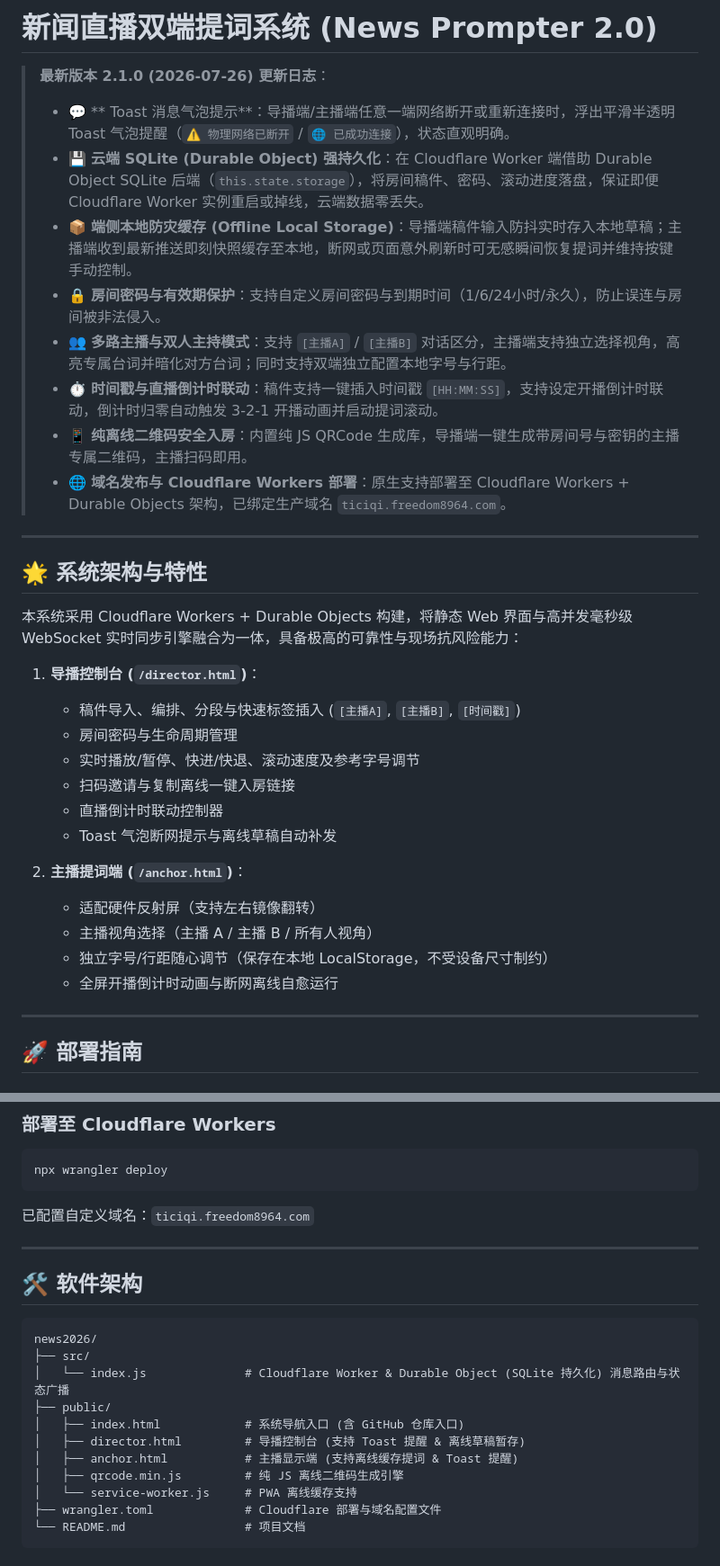
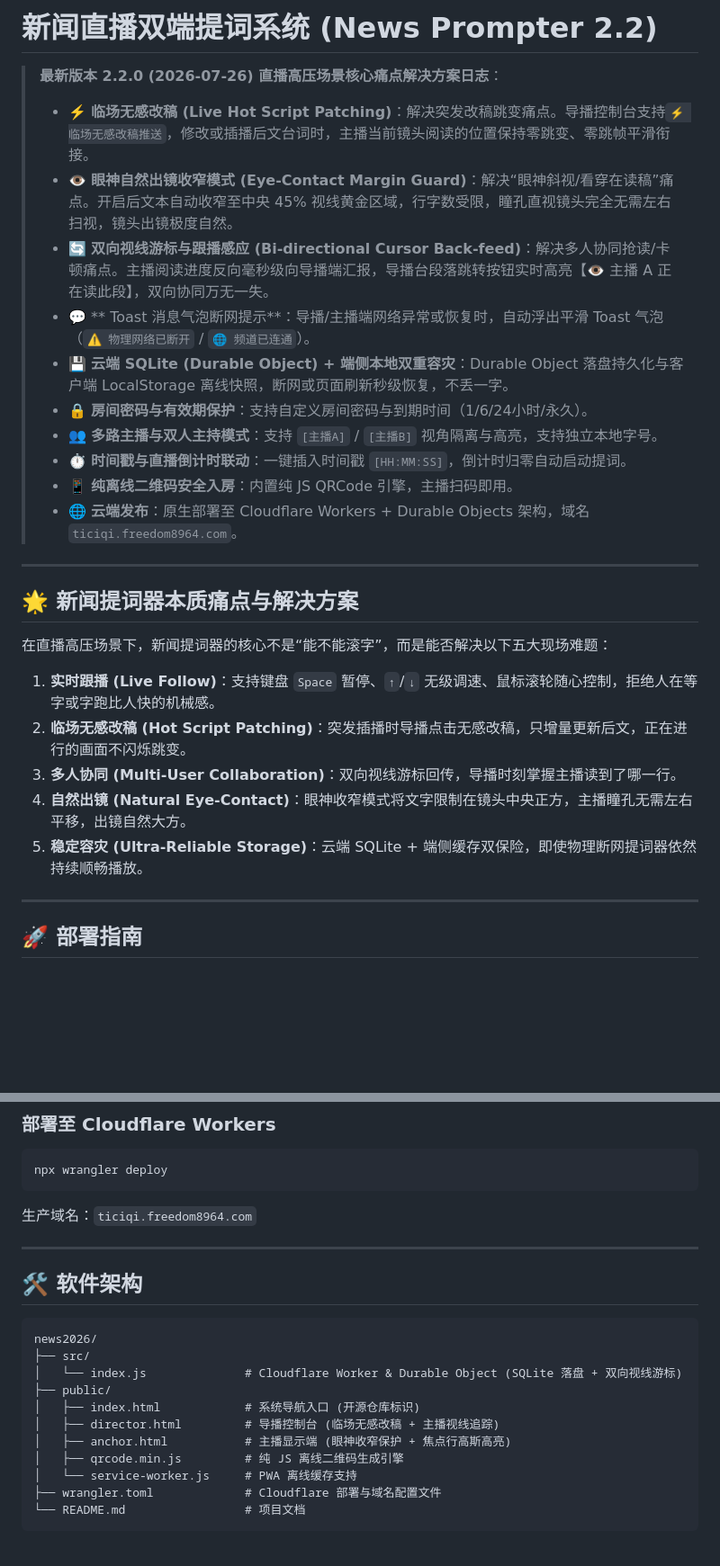
Before and after one commit to Freecode100Year/news2026, a Markdown page: README.md, 2 parts joined by grey strips. Shown at 90% size. GitHub-like rendering; blank space fills up the shorter version.

Commit message:
docs: update README.md for v2.2.0 (pain-points solutions)

````diff
--- a/README.md
+++ b/README.md
@@ -1,34 +1,28 @@
-# 新闻直播双端提词系统 (News Prompter 2.0)
+# 新闻直播双端提词系统 (News Prompter 2.2)
 
-> **最新版本 2.1.0 (2026-07-26) 更新日志**：
-> - 💬 ** Toast 消息气泡提示**：导播端/主播端任意一端网络断开或重新连接时，浮出平滑半透明 Toast 气泡提醒（`⚠️ 物理网络已断开` / `🌐 已成功连接`），状态直观明确。
-> - 💾 **云端 SQLite (Durable Object) 强持久化**：在 Cloudflare Worker 端借助 Durable Object SQLite 后端（`this.state.storage`），将房间稿件、密码、滚动进度落盘，保证即便 Cloudflare Worker 实例重启或掉线，云端数据零丢失。
-> - 📦 **端侧本地防灾缓存 (Offline Local Storage)**：导播端稿件输入防抖实时存入本地草稿；主播端收到最新推送即刻快照缓存至本地，断网或页面意外刷新时可无感瞬间恢复提词并维持按键手动控制。
-> - 🔒 **房间密码与有效期保护**：支持自定义房间密码与到期时间（1/6/24小时/永久），防止误连与房间被非法侵入。
-> - 👥 **多路主播与双人主持模式**：支持 `[主播A]` / `[主播B]` 对话区分，主播端支持独立选择视角，高亮专属台词并暗化对方台词；同时支持双端独立配置本地字号与行距。
-> - ⏱ **时间戳与直播倒计时联动**：稿件支持一键插入时间戳 `[HH:MM:SS]`，支持设定开播倒计时联动，倒计时归零自动触发 3-2-1 开播动画并启动提词滚动。
-> - 📱 **纯离线二维码安全入房**：内置纯 JS QRCode 生成库，导播端一键生成带房间号与密钥的主播专属二维码，主播扫码即用。
-> - 🌐 **域名发布与 Cloudflare Workers 部署**：原生支持部署至 Cloudflare Workers + Durable Objects 架构，已绑定生产域名 `ticiqi.freedom8964.com`。
+> **最新版本 2.2.0 (2026-07-26) 直播高压场景核心痛点解决方案日志**：
+> - ⚡️ **临场无感改稿 (Live Hot Script Patching)**：解决突发改稿跳变痛点。导播控制台支持`⚡ 临场无感改稿推送`，修改或插播后文台词时，主播当前镜头阅读的位置保持零跳变、零跳帧平滑衔接。
+> - 👁 **眼神自然出镜收窄模式 (Eye-Contact Margin Guard)**：解决“眼神斜视/看穿在读稿”痛点。开启后文本自动收窄至中央 45% 视线黄金区域，行字数受限，瞳孔直视镜头完全无需左右扫视，镜头出镜极度自然。
+> - 🔄 **双向视线游标与跟播感应 (Bi-directional Cursor Back-feed)**：解决多人协同抢读/卡顿痛点。主播阅读进度反向毫秒级向导播端汇报，导播台段落跳转按钮实时高亮【👁 主播 A 正在读此段】，双向协同万无一失。
+> - 💬 ** Toast 消息气泡断网提示**：导播/主播端网络异常或恢复时，自动浮出平滑 Toast 气泡（`⚠️ 物理网络已断开` / `🌐 频道已连通`）。
+> - 💾 **云端 SQLite (Durable Object) + 端侧本地双重容灾**：Durable Object 落盘持久化与客户端 LocalStorage 离线快照，断网或页面刷新秒级恢复，不丢一字。
+> - 🔒 **房间密码与有效期保护**：支持自定义房间密码与到期时间（1/6/24小时/永久）。
+> - 👥 **多路主播与双人主持模式**：支持 `[主播A]` / `[主播B]` 视角隔离与高亮，支持独立本地字号。
+> - ⏱ **时间戳与直播倒计时联动**：一键插入时间戳 `[HH:MM:SS]`，倒计时归零自动启动提词。
+> - 📱 **纯离线二维码安全入房**：内置纯 JS QRCode 引擎，主播扫码即用。
+> - 🌐 **云端发布**：原生部署至 Cloudflare Workers + Durable Objects 架构，域名 `ticiqi.freedom8964.com`。
 
 ---
 
-## 🌟 系统架构与特性
+## 🌟 新闻提词器本质痛点与解决方案
 
-本系统采用 Cloudflare Workers + Durable Objects 构建，将静态 Web 界面与高并发毫秒级 WebSocket 实时同步引擎融合为一体，具备极高的可靠性与现场抗风险能力：
+在直播高压场景下，新闻提词器的核心不是“能不能滚字”，而是能否解决以下五大现场难题：
 
-1. **导播控制台 (`/director.html`)**：
-   - 稿件导入、编排、分段与快速标签插入 (`[主播A]`, `[主播B]`, `[时间戳]`)
-   - 房间密码与生命周期管理
-   - 实时播放/暂停、快进/快退、滚动速度及参考字号调节
-   - 扫码邀请与复制离线一键入房链接
-   - 直播倒计时联动控制器
-   - Toast 气泡断网提示与离线草稿自动补发
-
-2. **主播提词端 (`/anchor.html`)**：
-   - 适配硬件反射屏（支持左右镜像翻转）
-   - 主播视角选择（主播 A / 主播 B / 所有人视角）
-   - 独立字号/行距随心调节（保存在本地 LocalStorage，不受设备尺寸制约）
-   - 全屏开播倒计时动画与断网离线自愈运行
+1. **实时跟播 (Live Follow)**：支持键盘 `Space` 暂停、`↑`/`↓` 无级调速、鼠标滚轮随心控制，拒绝人在等字或字跑比人快的机械感。
+2. **临场无感改稿 (Hot Script Patching)**：突发插播时导播点击无感改稿，只增量更新后文，正在进行的画面不闪烁跳变。
+3. **多人协同 (Multi-User Collaboration)**：双向视线游标回传，导播时刻掌握主播读到了哪一行。
+4. **自然出镜 (Natural Eye-Contact)**：眼神收窄模式将文字限制在镜头中央正方，主播瞳孔无需左右平移，出镜自然大方。
+5. **稳定容灾 (Ultra-Reliable Storage)**：云端 SQLite + 端侧缓存双保险，即使物理断网提词器依然持续顺畅播放。
 
 ---
 
@@ -45,7 +39,7 @@ npx wrangler dev
 npx wrangler deploy
 ```
 
-已配置自定义域名：`ticiqi.freedom8964.com`
+生产域名：`ticiqi.freedom8964.com`
 
 ---
 
@@ -54,11 +48,11 @@ npx wrangler deploy
 ```
 news2026/
 ├── src/
-│   └── index.js              # Cloudflare Worker & Durable Object (SQLite 持久化) 消息路由与状态广播
+│   └── index.js              # Cloudflare Worker & Durable Object (SQLite 落盘 + 双向视线游标)
 ├── public/
-│   ├── index.html            # 系统导航入口 (含 GitHub 仓库入口)
-│   ├── director.html         # 导播控制台 (支持 Toast 提醒 & 离线草稿暂存)
-│   ├── anchor.html           # 主播显示端 (支持离线缓存提词 & Toast 提醒)
+│   ├── index.html            # 系统导航入口 (开源仓库标识)
+│   ├── director.html         # 导播控制台 (临场无感改稿 + 主播视线追踪)
+│   ├── anchor.html           # 主播显示端 (眼神收窄保护 + 焦点行高斯高亮)
 │   ├── qrcode.min.js         # 纯 JS 离线二维码生成引擎
 │   └── service-worker.js     # PWA 离线缓存支持
 ├── wrangler.toml             # Cloudflare 部署与域名配置文件
````
